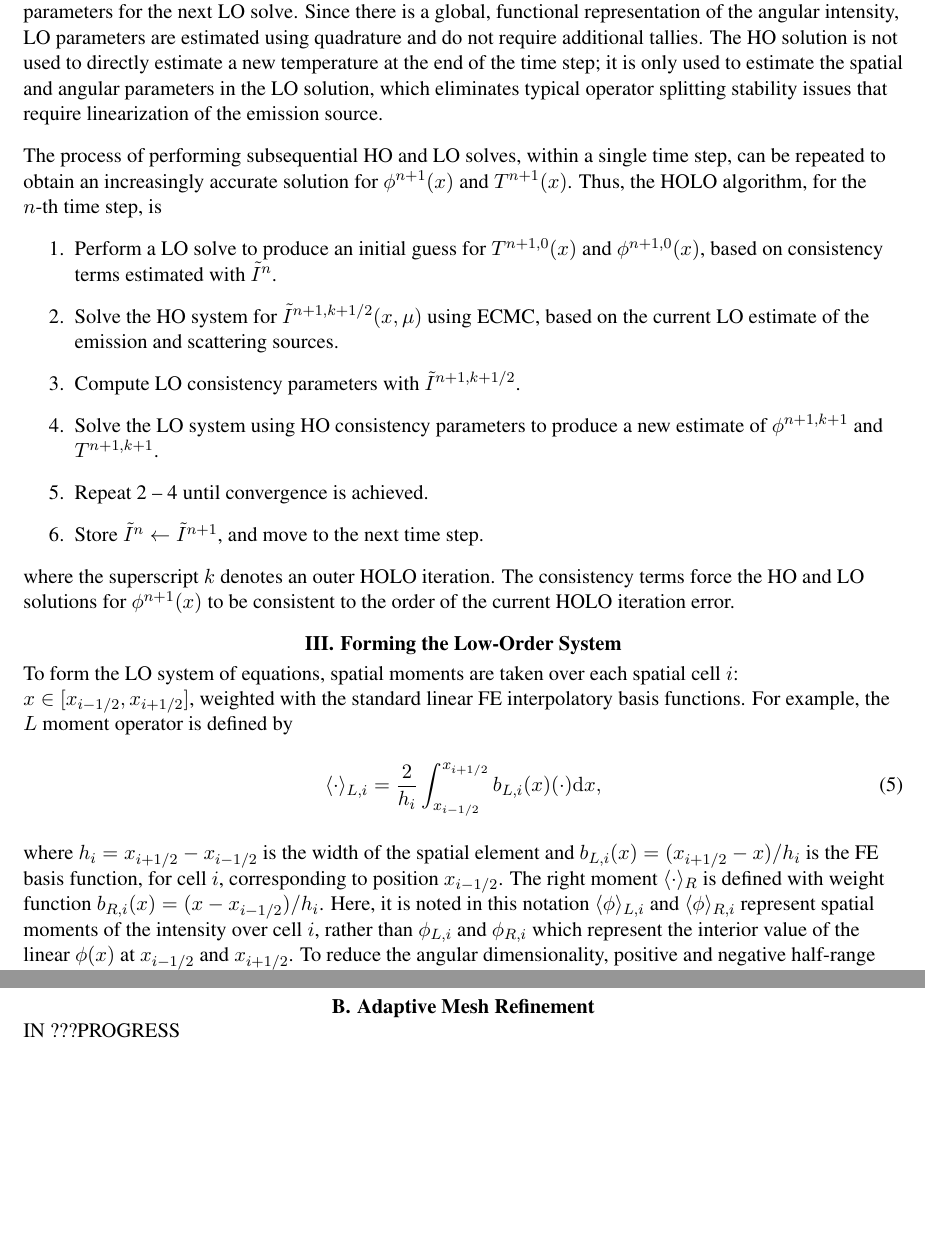
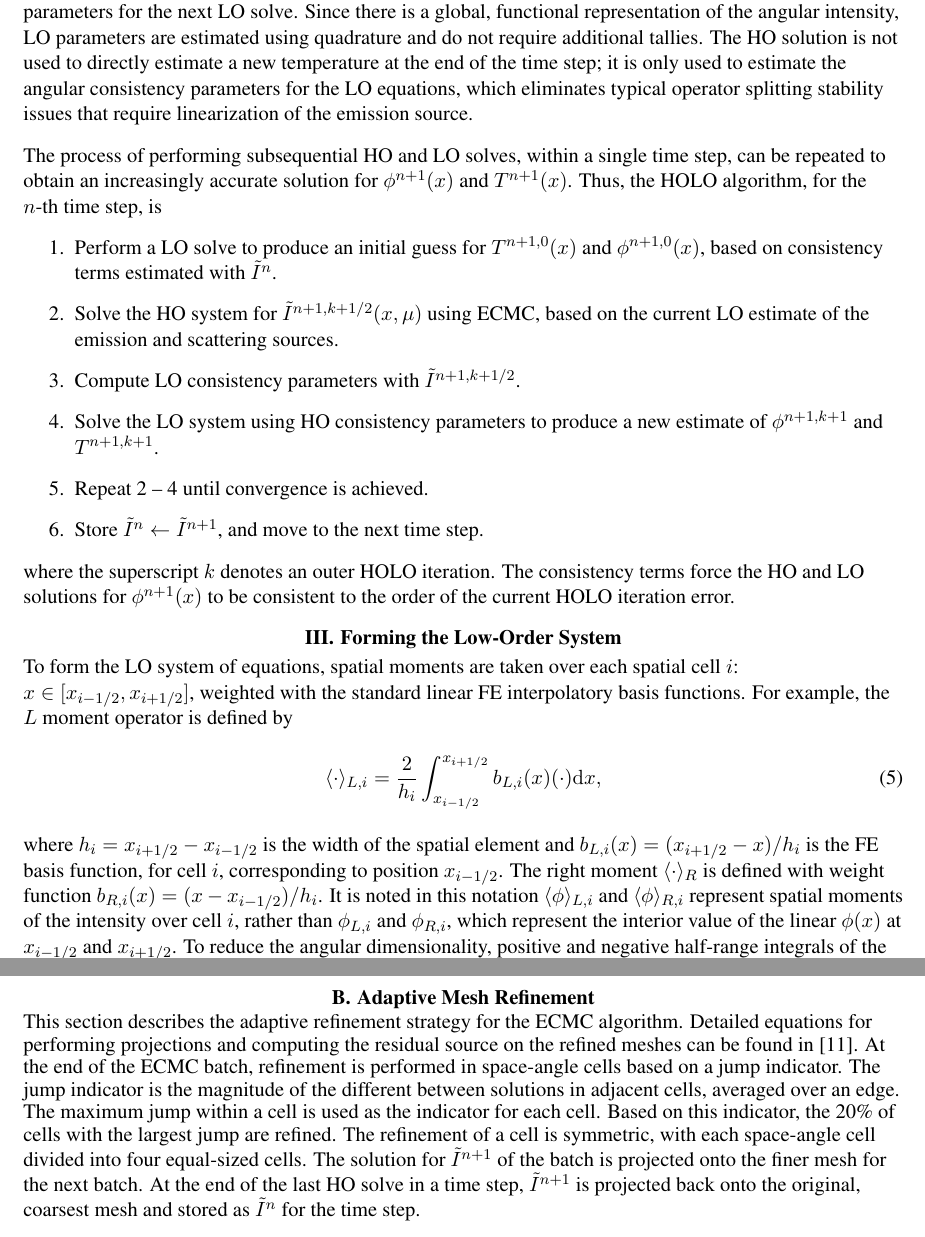
Before and after one commit to sbolding/nse_paper, a LaTeX document (old_mnc/mnc2015.tex): two parts of pages 4 and 18 of 18 before the commit and two parts of pages 4 and 19 of 19 after it, joined at a grey line, cut so that both start at the same text, the shorter picture padded with empty space. Compiled offline with pdfLaTeX.

Commit message:
fucking up the format

```diff
--- a/old_mnc/mnc2015.tex
+++ b/old_mnc/mnc2015.tex
@@ -335,7 +335,7 @@ to directly evaluate the necessary consistency parameters for the next LO solve.
 the angular intensity,  LO parameters are estimated using quadrature and do not
 require additional tallies.  The HO solution is not used to directly estimate a new
 temperature at the end of the time step; it is
-only used to estimate the spatial and angular parameters in the LO solution, which eliminates
+only used to estimate the angular consistency parameters for the LO equations, which eliminates
 typical operator splitting stability issues that require linearization of the emission source.
 
 The process of performing subsequential HO and LO solves, within a single time step, can be repeated to obtain an increasingly accurate solution for $\phi^{n+1}(x)$ and $T^{n+1}(x)$.  Thus, the HOLO algorithm, for the $n$-th time step, is
@@ -370,9 +370,9 @@ interpolatory basis functions.  For example, the $L$  moment operator is defined
 where $h_i=x_{i+1/2}-x_{i-1/2}$ is the width of the spatial element and
 $b_{L,i}(x)=(x_{i+1/2}-x)/h_i$ is the FE basis function, for cell $i$, corresponding to position
 $x_{i-1/2}$.  The right moment $\mom{\cdot}_R$ is defined with weight function $b_{R,i}(x)=(x -
-x_{i-1/2})/h_i$. Here, it is noted in this notation $\mom{\phi}_{L,i}$ and
+x_{i-1/2})/h_i$. It is noted in this notation $\mom{\phi}_{L,i}$ and
 $\mom{\phi}_{R,i}$ represent spatial moments of the intensity over cell $i$, rather
-than $\phi_{L,i}$ and $\phi_{R,i}$ which represent the interior value of the linear
+than $\phi_{L,i}$ and $\phi_{R,i}$, which represent the interior value of the linear
 $\phi(x)$ at $x_\il$ and $x_\ir$. To reduce the angular dimensionality, positive and
 negative half-range integrals of the angular intensity are taken.  The half-range
 averages of $I$ are defined as $ \phi^+(x) = \int_0^{1} I(x,\mu) \d \mu$ and $ \phi^-(x) = \int_{-1}^{0} I(x,\mu) \d
@@ -1197,7 +1195,18 @@ Finally, the moments of the error are simply the average contribution of all par
 
 \Section{Adaptive Mesh Refinement}
 \label{app:refinement}
-IN ???PROGRESS
+This section describes the adaptive refinement strategy for the ECMC algorithm.
+Detailed equations for performing projections and computing the residual source on
+the refined meshes can be found in~\cite{jake}.  At the end of the ECMC batch,
+refinement is performed in space-angle cells based on a jump indicator.  The jump
+indicator is the magnitude of the different between solutions in adjacent cells,
+averaged over an edge.  The maximum jump within a cell is used as the indicator for
+each cell.  Based on this indicator, the 20\% of cells with the largest jump are
+refined.  The refinement of a cell is symmetric, with each space-angle cell divided into four
+equal-sized cells.  The solution for $\tilde{I}^{n+1}$ of the batch is projected onto
+the finer mesh for the next batch.  At the end of the last HO solve in a time step,
+$\tilde{I}^{n+1}$ is projected back onto the original, coarsest mesh and stored as
+$\tilde{I}^{n}$ for the time step.
 
 
 \end{document}
```
Also changed, not shown: old_mnc/mnc2015.pdf, old_mnc/mnc2015.tex (20 more changed lines), 3 other files.
